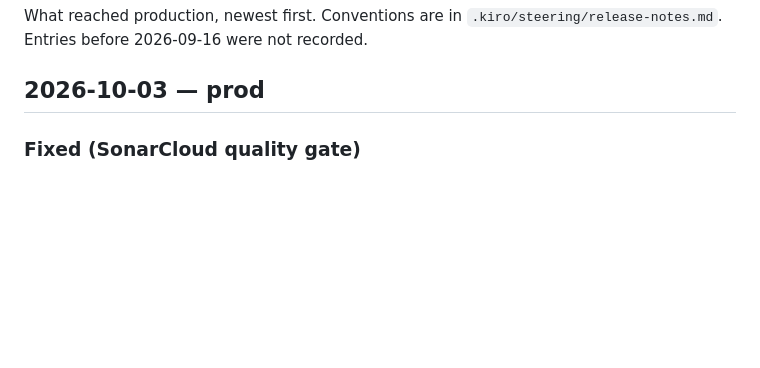
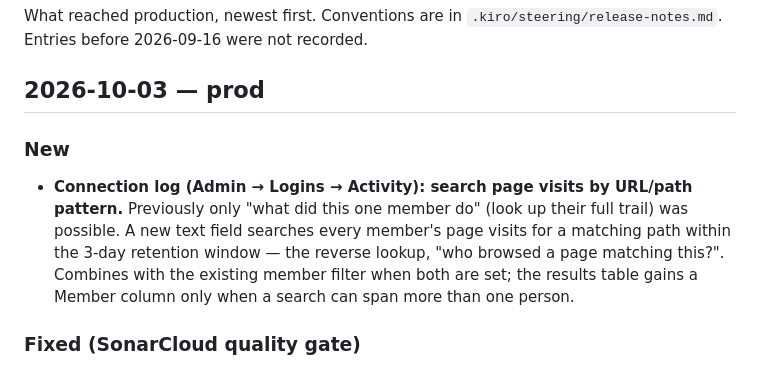
Before and after one commit to collaed/divingclub, a Markdown page: CHANGELOG.md, the part around the change. Rendered like a GitHub page; blank space fills up the shorter version.

Commit message:
chore: record the connection-log path search in the changelog

```diff
--- a/CHANGELOG.md
+++ b/CHANGELOG.md
@@ -4,6 +4,14 @@ What reached production, newest first. Conventions are in
 `.kiro/steering/release-notes.md`. Entries before 2026-09-16 were not recorded.
 
 ## 2026-10-03 — prod
+
+### New
+- **Connection log (Admin → Logins → Activity): search page visits by URL/path pattern.**
+  Previously only "what did this one member do" (look up their full trail) was possible.
+  A new text field searches every member's page visits for a matching path within the
+  3-day retention window — the reverse lookup, "who browsed a page matching this?". Combines
+  with the existing member filter when both are set; the results table gains a Member column
+  only when a search can span more than one person.
 
 ### Fixed (SonarCloud quality gate)
 - **Permissive file-upload size limits** (php:S5693): lowered 4 upload endpoints (bank
```
